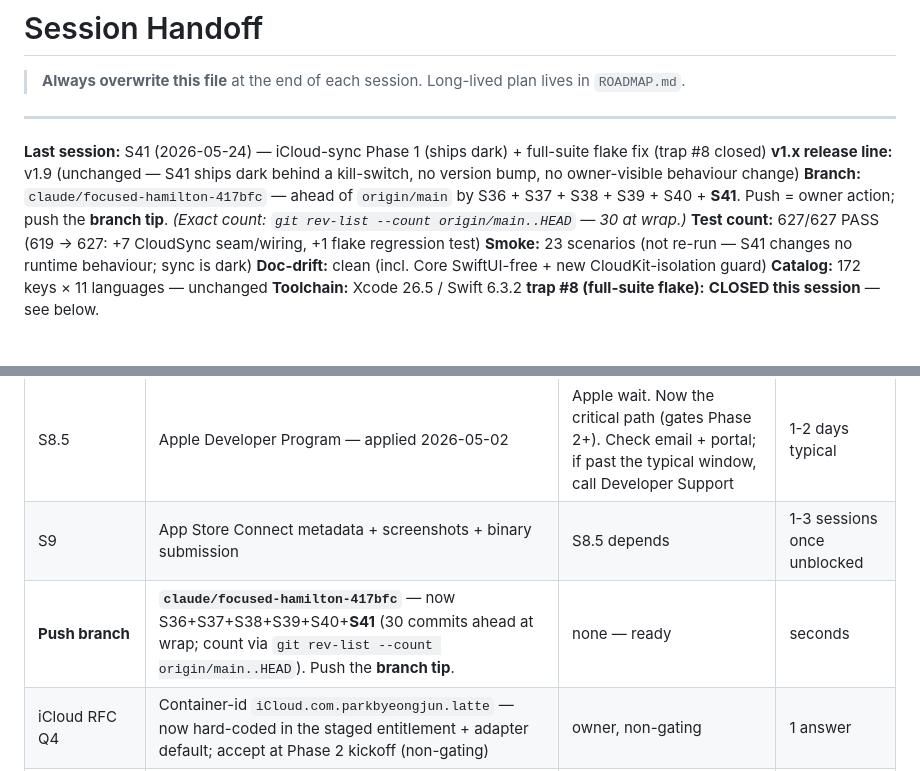
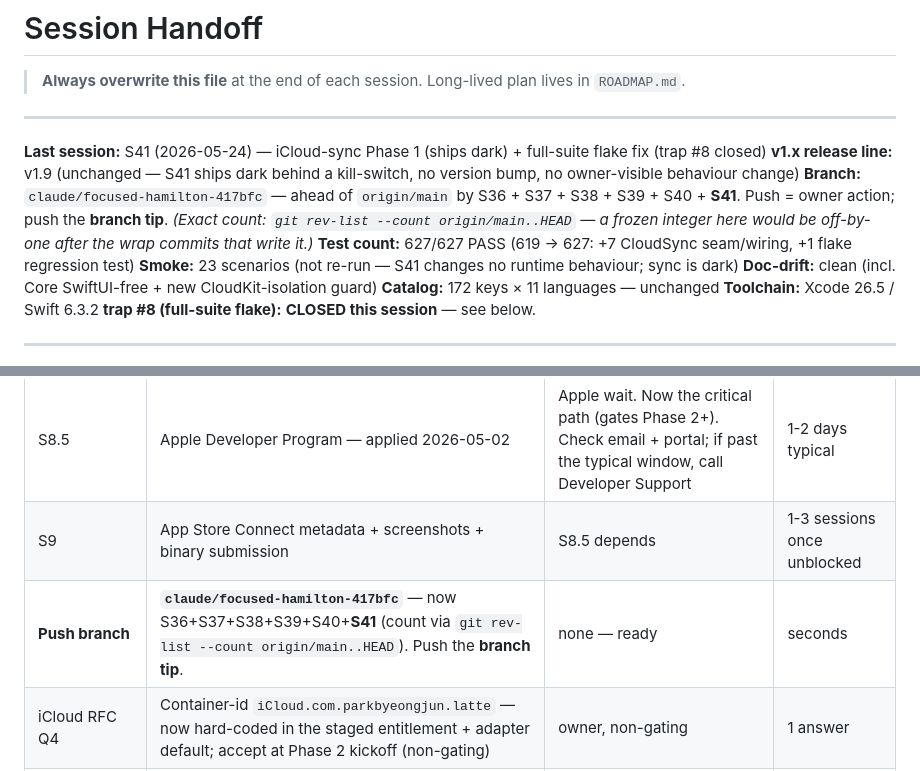
Before and after one commit to SpesPark/latte, a Markdown page: docs/SESSION_HANDOFF.md, 2 parts joined by grey strips. GitHub-like rendering.

Commit message:
docs: de-freeze the S41 branch commit-count (point to git rev-list)
A hard-coded "ahead by N" is off-by-one the moment the wrap commit that writes
it lands (S37/S38 lesson). Reword the handoff + ROADMAP to reference
`git rev-list --count origin/main..HEAD` instead of a frozen integer.

```diff
--- a/docs/SESSION_HANDOFF.md
+++ b/docs/SESSION_HANDOFF.md
@@ -6,7 +6,7 @@
 
 **Last session:** S41 (2026-05-24) — iCloud-sync Phase 1 (ships dark) + full-suite flake fix (trap #8 closed)
 **v1.x release line:** v1.9 (unchanged — S41 ships dark behind a kill-switch, no version bump, no owner-visible behaviour change)
-**Branch:** `claude/focused-hamilton-417bfc` — ahead of `origin/main` by S36 + S37 + S38 + S39 + S40 + **S41**. Push = owner action; push the **branch tip**. *(Exact count: `git rev-list --count origin/main..HEAD` — 30 at wrap.)*
+**Branch:** `claude/focused-hamilton-417bfc` — ahead of `origin/main` by S36 + S37 + S38 + S39 + S40 + **S41**. Push = owner action; push the **branch tip**. *(Exact count: `git rev-list --count origin/main..HEAD` — a frozen integer here would be off-by-one after the wrap commits that write it.)*
 **Test count:** 627/627 PASS (619 → 627: +7 CloudSync seam/wiring, +1 flake regression test)
 **Smoke:** 23 scenarios (not re-run — S41 changes no runtime behaviour; sync is dark)
 **Doc-drift:** clean (incl. Core SwiftUI-free + new CloudKit-isolation guard)
@@ -198,7 +198,7 @@ scripts/check_doc_drift.sh --strict
 |---|---|---|---|
 | S8.5 | Apple Developer Program — applied 2026-05-02 | Apple wait. Now the critical path (gates Phase 2+). Check email + portal; if past the typical window, call Developer Support | 1-2 days typical |
 | S9 | App Store Connect metadata + screenshots + binary submission | S8.5 depends | 1-3 sessions once unblocked |
-| **Push branch** | **`claude/focused-hamilton-417bfc`** — now S36+S37+S38+S39+S40+**S41** (30 commits ahead at wrap; count via `git rev-list --count origin/main..HEAD`). Push the **branch tip**. | none — ready | seconds |
+| **Push branch** | **`claude/focused-hamilton-417bfc`** — now S36+S37+S38+S39+S40+**S41** (count via `git rev-list --count origin/main..HEAD`). Push the **branch tip**. | none — ready | seconds |
 | iCloud RFC Q4 | Container-id `iCloud.com.parkbyeongjun.latte` — now hard-coded in the staged entitlement + adapter default; accept at Phase 2 kickoff (non-gating) | owner, non-gating | 1 answer |
 | WiFi WhenInUse | Downgrade `requestAlwaysAuthorization` → `requestWhenInUseAuthorization` — needs a real Mac to confirm CoreWLAN `ssid()` still resolves | owner device smoke | 1 edit + 1 smoke |
 | Smoke 23 re-run | S36–S41 changed no UI; no scenario delta expected | none | 7 min |
```
Also changed, not shown: ROADMAP.md (+1 -1 lines).
